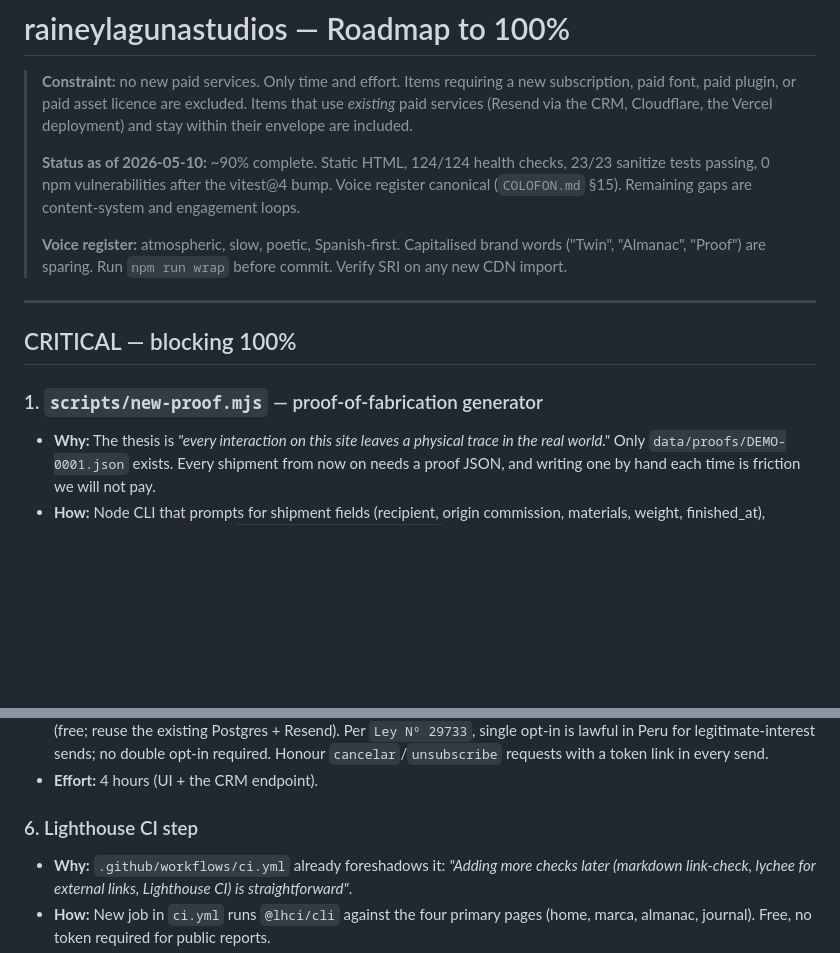
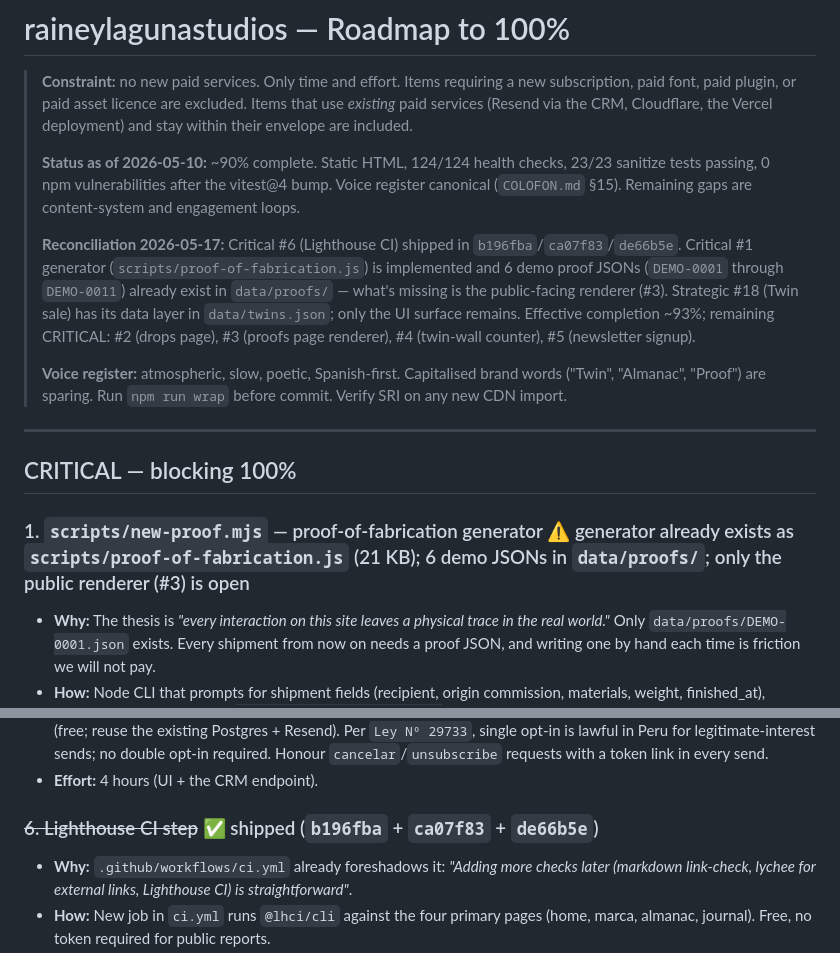
Before and after one commit to datacendia/raineylagunastudios, a Markdown page: ROADMAP.md, 2 parts joined by grey strips. GitHub-like rendering; blank space fills up the shorter version.

Commit message:
docs(roadmap): reconcile shipped Lighthouse CI + clarify proof generator status
Critical #6 (Lighthouse CI) shipped in b196fba/ca07f83/de66b5e. Critical #1 generator already exists as scripts/proof-of-fabrication.js with 6 demo proofs in data/proofs/; reframed as 'renderer is the open work, not the generator'.

```diff
--- a/ROADMAP.md
+++ b/ROADMAP.md
@@ -11,6 +11,16 @@
 > after the vitest@4 bump. Voice register canonical (`COLOFON.md`
 > §15). Remaining gaps are content-system and engagement loops.
 >
+> **Reconciliation 2026-05-17:** Critical #6 (Lighthouse CI) shipped
+> in `b196fba`/`ca07f83`/`de66b5e`. Critical #1 generator
+> (`scripts/proof-of-fabrication.js`) is implemented and 6 demo proof
+> JSONs (`DEMO-0001` through `DEMO-0011`) already exist in
+> `data/proofs/` — what's missing is the public-facing renderer
+> (#3). Strategic #18 (Twin sale) has its data layer in
+> `data/twins.json`; only the UI surface remains. Effective
+> completion ~93%; remaining CRITICAL: #2 (drops page), #3 (proofs
+> page renderer), #4 (twin-wall counter), #5 (newsletter signup).
+>
 > **Voice register:** atmospheric, slow, poetic, Spanish-first.
 > Capitalised brand words ("Twin", "Almanac", "Proof") are sparing.
 > Run `npm run wrap` before commit. Verify SRI on any new CDN import.
@@ -19,7 +29,7 @@
 
 ## CRITICAL — blocking 100%
 
-### 1. `scripts/new-proof.mjs` — proof-of-fabrication generator
+### 1. `scripts/new-proof.mjs` — proof-of-fabrication generator ⚠️ generator already exists as `scripts/proof-of-fabrication.js` (21 KB); 6 demo JSONs in `data/proofs/`; only the public renderer (#3) is open
 - **Why:** The thesis is *"every interaction on this site leaves a
   physical trace in the real world."* Only `data/proofs/DEMO-0001.json`
   exists. Every shipment from now on needs a proof JSON, and writing
@@ -71,7 +81,7 @@
   link in every send.
 - **Effort:** 4 hours (UI + the CRM endpoint).
 
-### 6. Lighthouse CI step
+### ~~6. Lighthouse CI step~~ ✅ shipped (`b196fba` + `ca07f83` + `de66b5e`)
 - **Why:** `.github/workflows/ci.yml` already foreshadows it:
   *"Adding more checks later (markdown link-check, lychee for
   external links, Lighthouse CI) is straightforward"*.
```
